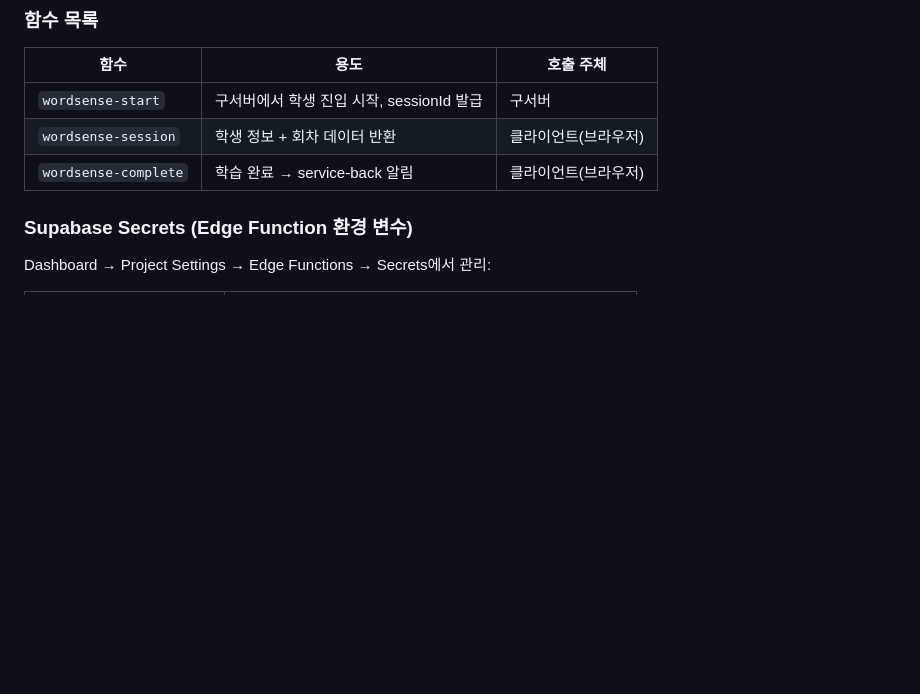
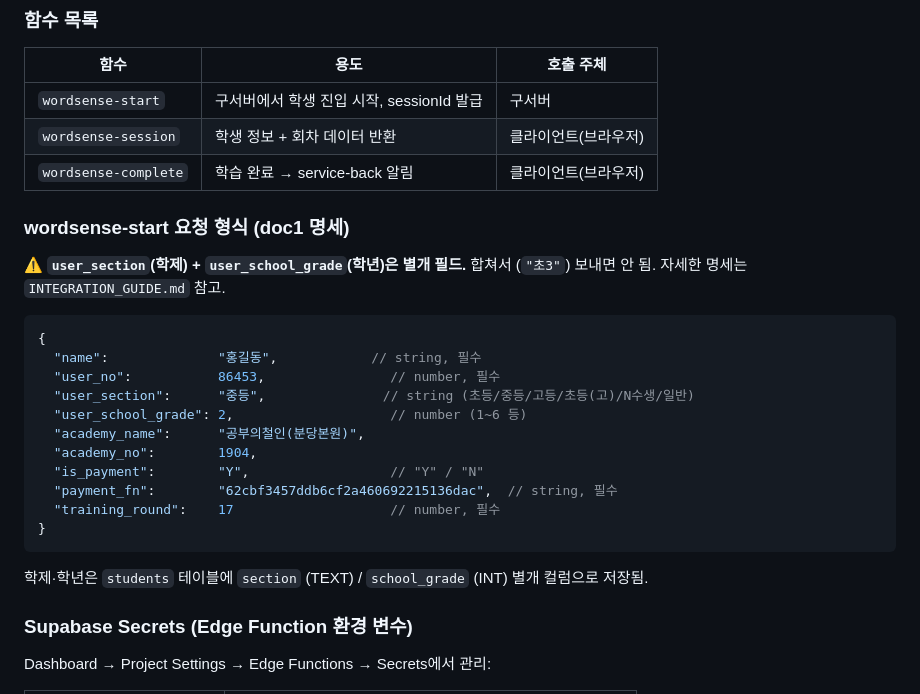
Before and after one commit to study-force/word-sense, a Markdown page: OPERATIONS.md, the part around the change. GitHub-like rendering; blank space fills up the shorter version.

````diff
--- a/OPERATIONS.md
+++ b/OPERATIONS.md
@@ -181,6 +181,26 @@ psql "postgresql://postgres.<ref>@aws-1-ap-northeast-2.pooler.supabase.com:5432/
 | `wordsense-start` | 구서버에서 학생 진입 시작, sessionId 발급 | 구서버 |
 | `wordsense-session` | 학생 정보 + 회차 데이터 반환 | 클라이언트(브라우저) |
 | `wordsense-complete` | 학습 완료 → service-back 알림 | 클라이언트(브라우저) |
+
+### wordsense-start 요청 형식 (doc1 명세)
+
+⚠️ **`user_section`(학제) + `user_school_grade`(학년)은 별개 필드.** 합쳐서 (`"초3"`) 보내면 안 됨. 자세한 명세는 `INTEGRATION_GUIDE.md` 참고.
+
+```json
+{
+  "name":              "홍길동",            // string, 필수
+  "user_no":           86453,                // number, 필수
+  "user_section":      "중등",               // string (초등/중등/고등/초등(고)/N수생/일반)
+  "user_school_grade": 2,                    // number (1~6 등)
+  "academy_name":      "공부의철인(분당본원)",
+  "academy_no":        1904,
+  "is_payment":        "Y",                  // "Y" / "N"
+  "payment_fn":        "62cbf3457ddb6cf2a460692215136dac",  // string, 필수
+  "training_round":    17                    // number, 필수
+}
+```
+
+학제·학년은 `students` 테이블에 `section` (TEXT) / `school_grade` (INT) 별개 컬럼으로 저장됨.
 
 ### Supabase Secrets (Edge Function 환경 변수)
 
````
Also changed, not shown: INTEGRATION_GUIDE.md (+49 -2 lines).
